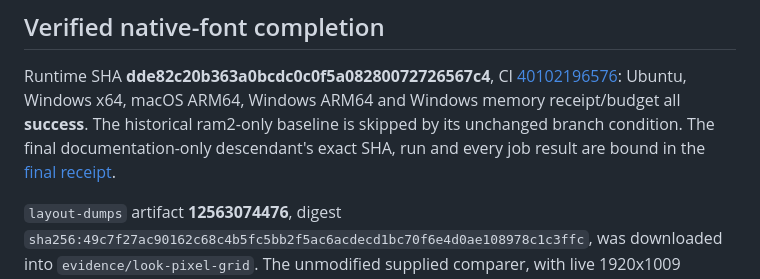
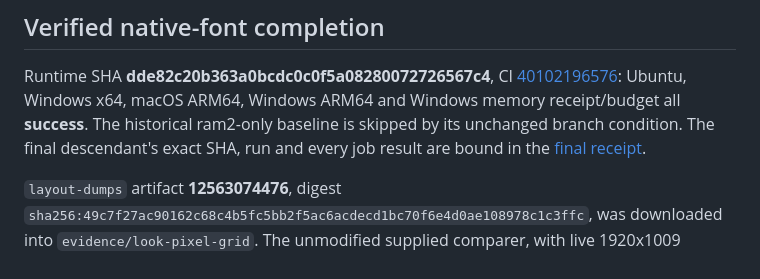
Before and after one commit to hypertask-ai/hypertask-desktop, a Markdown page: docs/layout-parity.md, the part around the change. Rendered like a GitHub page.

```diff
--- a/docs/layout-parity.md
+++ b/docs/layout-parity.md
@@ -261,7 +261,7 @@ Runtime SHA **dde82c20b363a0bcdc0c0f5a08280072726567c4**, CI
 [40102196576](https://github.com/hypertask-ai/hypertask-desktop/actions/runs/40102196576):
 Ubuntu, Windows x64, macOS ARM64, Windows ARM64 and Windows memory receipt/budget
 all **success**. The historical ram2-only baseline is skipped by its unchanged
-branch condition. The final documentation-only descendant's exact SHA, run and
+branch condition. The final descendant's exact SHA, run and
 every job result are bound in the [final receipt](https://github.com/hypertask-ai/hypertask-desktop/pull/16#issuecomment-6385476101).
 
 `layout-dumps` artifact **12563074476**, digest
```
Also changed, not shown: internal/LOOK-B-GATES.md (+1 -1 lines), internal/LOOK-FONT-GATES.md (+2 -2 lines).
